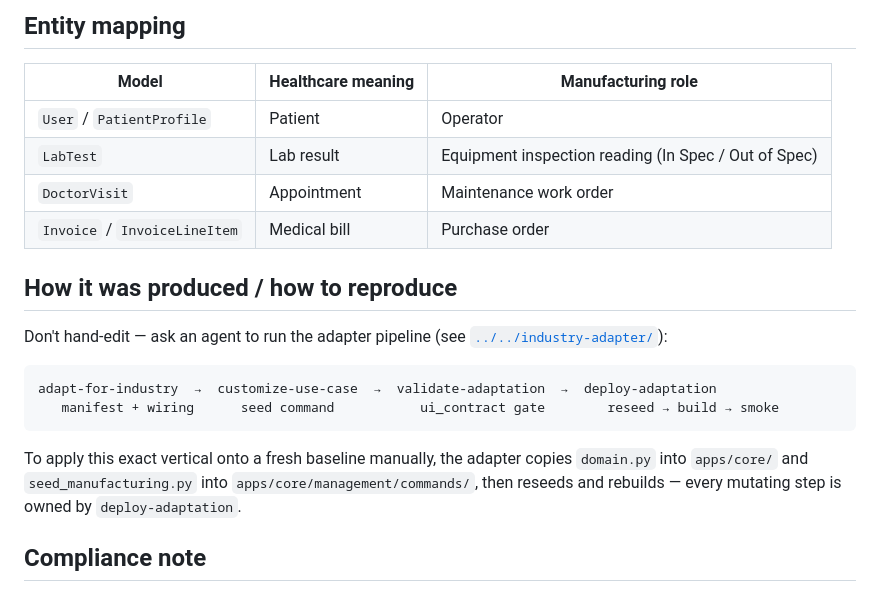
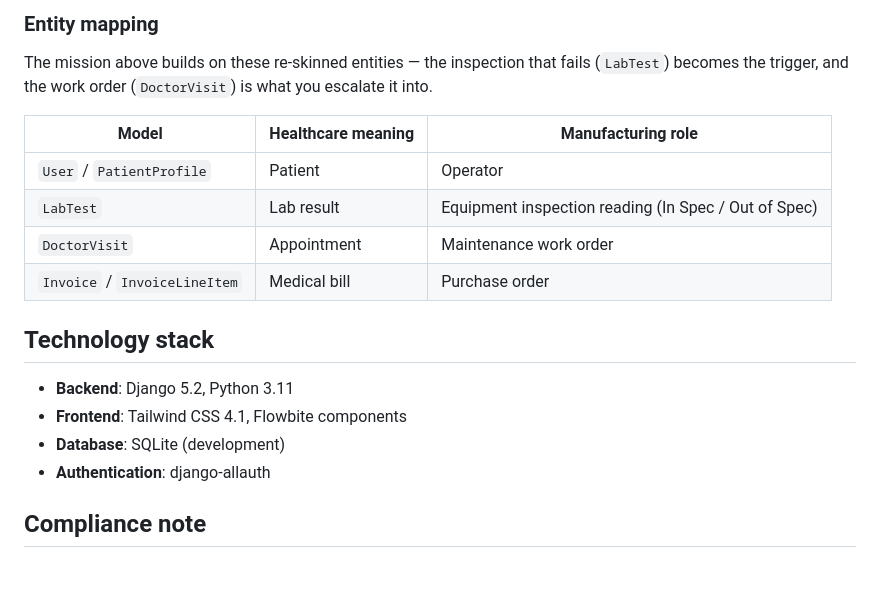
Before and after one commit to neerajmandal/HVE-tech-katas, a Markdown page: verticals/manufacturing/README.md, the part around one of its changes. Rendered like a GitHub page.

````diff
--- a/verticals/manufacturing/README.md
+++ b/verticals/manufacturing/README.md
@@ -43,5 +84,9 @@ at runtime — no separate CSS file. The adapter wiring (`apps/core/context_proc
 
-## Entity mapping
+### Entity mapping
+
+The mission above builds on these re-skinned entities — the inspection that fails
+(`LabTest`) becomes the trigger, and the work order (`DoctorVisit`) is what you
+escalate it into.
 
 | Model | Healthcare meaning | Manufacturing role |
 | --- | --- | --- |
@@ -50,20 +95,12 @@ at runtime — no separate CSS file. The adapter wiring (`apps/core/context_proc
 | `DoctorVisit` | Appointment | Maintenance work order |
 | `Invoice` / `InvoiceLineItem` | Medical bill | Purchase order |
 
-## How it was produced / how to reproduce
+## Technology stack
 
-Don't hand-edit — ask an agent to run the adapter pipeline (see
-[`../../industry-adapter/`](../../industry-adapter/)):
-
-```text
-adapt-for-industry  →  customize-use-case  →  validate-adaptation  →  deploy-adaptation
-   manifest + wiring      seed command           ui_contract gate        reseed → build → smoke
-```
-
-To apply this exact vertical onto a fresh baseline manually, the adapter copies
-`domain.py` into `apps/core/` and `seed_manufacturing.py` into
-`apps/core/management/commands/`, then reseeds and rebuilds — every mutating step
-is owned by `deploy-adaptation`.
+- **Backend**: Django 5.2, Python 3.11
+- **Frontend**: Tailwind CSS 4.1, Flowbite components
+- **Database**: SQLite (development)
+- **Authentication**: django-allauth
 
 ## Compliance note
 
````
Also changed, not shown: other parts of verticals/manufacturing/README.md (+58 -17 lines).
